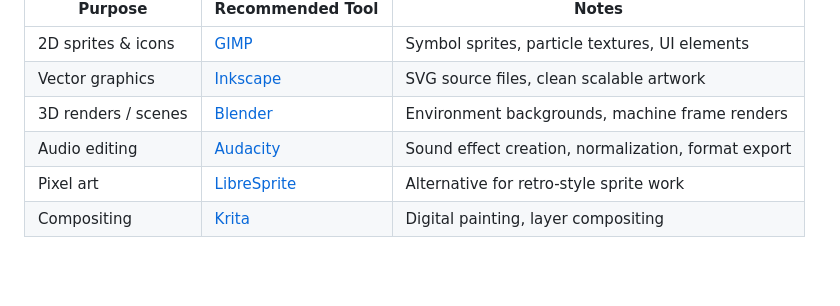
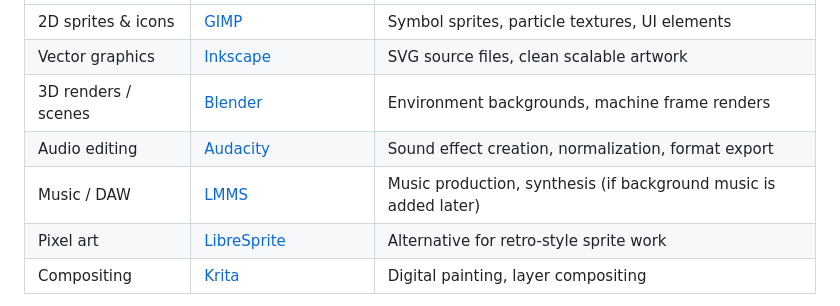
Before and after one commit to eloise-normal-name/dopamine, a Markdown page: docs/design/ART_ASSET_REQUIREMENTS.md, the part around one of its changes. GitHub-like rendering; blank space fills up the shorter version.

```diff
--- a/docs/design/ART_ASSET_REQUIREMENTS.md
+++ b/docs/design/ART_ASSET_REQUIREMENTS.md
@@ -31,6 +31,7 @@ All asset creation should use **free and open-source software**. Do not assume c
 | Vector graphics | [Inkscape](https://inkscape.org/) | SVG source files, clean scalable artwork |
 | 3D renders / scenes | [Blender](https://www.blender.org/) | Environment backgrounds, machine frame renders |
 | Audio editing | [Audacity](https://www.audacityteam.org/) | Sound effect creation, normalization, format export |
+| Music / DAW | [LMMS](https://lmms.io/) | Music production, synthesis (if background music is added later) |
 | Pixel art | [LibreSprite](https://libresprite.github.io/) | Alternative for retro-style sprite work |
 | Compositing | [Krita](https://krita.org/) | Digital painting, layer compositing |
 
```
Also changed, not shown: other parts of docs/design/ART_ASSET_REQUIREMENTS.md (+1 -1 lines).
